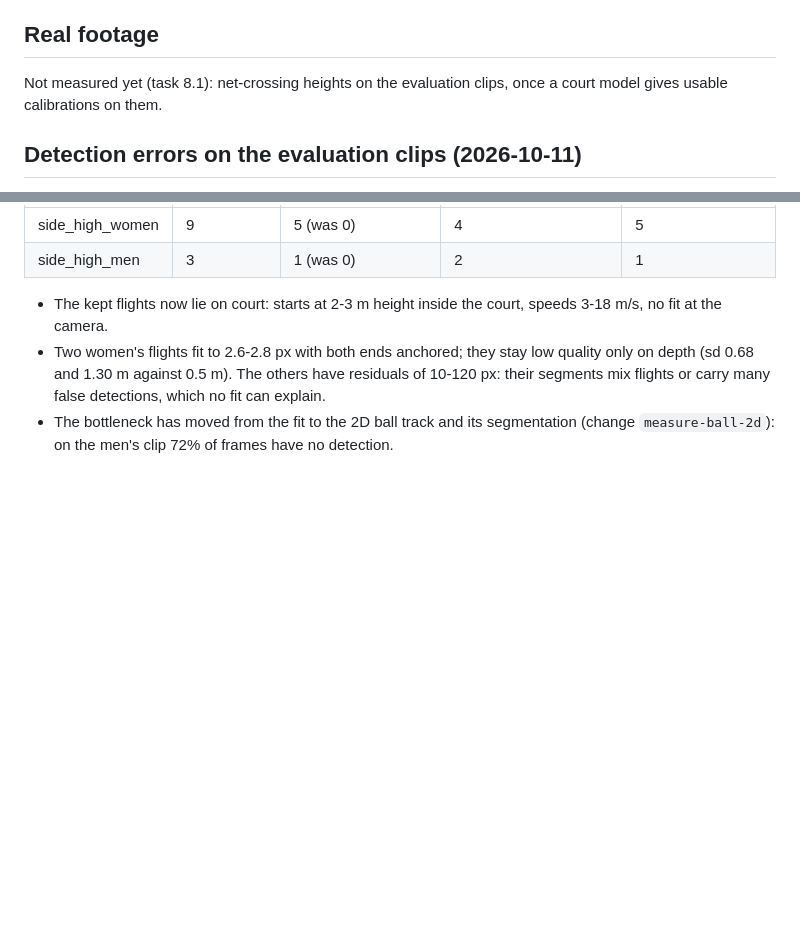
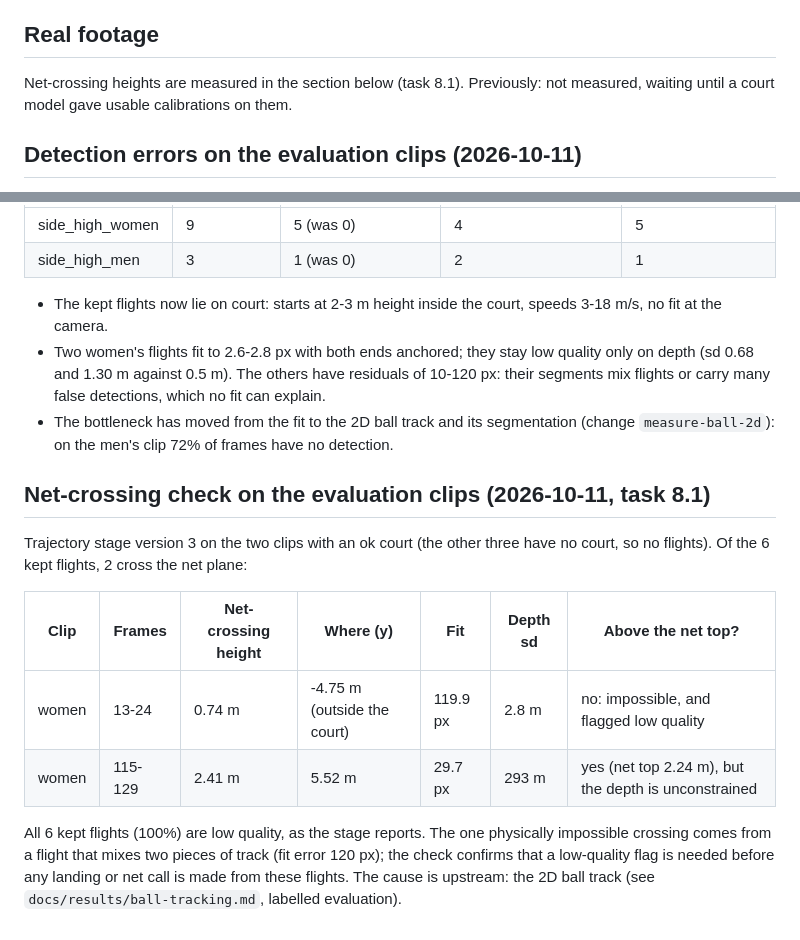
Before and after one commit to DL-Volleyball-Analysis/volleyball-analysis, a Markdown page: docs/results/trajectory.md, 2 parts joined by grey strips. Rendered like a GitHub page; blank space fills up the shorter version.

Commit message:
Trajectory: net-crossing check on the evaluation clips

```diff
--- a/docs/results/trajectory.md
+++ b/docs/results/trajectory.md
@@ -53,7 +53,7 @@ point in one vertical plane; zoom and distance then trade off and many cameras f
 returning a confident wrong camera (focal sd 37-78% in that case, 0.4% with the whole court).
 
 ## Real footage
-Not measured yet (task 8.1): net-crossing heights on the evaluation clips, once a court model gives
+Net-crossing heights are measured in the section below (task 8.1). Previously: not measured, waiting until a court model gave
 usable calibrations on them.
 
 ## Detection errors on the evaluation clips (2026-10-11)
@@ -109,3 +109,17 @@ high side views have a usable court; the men's calibration is the v3b one chosen
   detections, which no fit can explain.
 - The bottleneck has moved from the fit to the 2D ball track and its segmentation (change `measure-ball-2d`): on
   the men's clip 72% of frames have no detection.
+
+## Net-crossing check on the evaluation clips (2026-10-11, task 8.1)
+Trajectory stage version 3 on the two clips with an ok court (the other three have no court, so no flights). Of
+the 6 kept flights, 2 cross the net plane:
+
+| Clip | Frames | Net-crossing height | Where (y) | Fit | Depth sd | Above the net top? |
+|---|---|---|---|---|---|---|
+| women | 13-24 | 0.74 m | -4.75 m (outside the court) | 119.9 px | 2.8 m | no: impossible, and flagged low quality |
+| women | 115-129 | 2.41 m | 5.52 m | 29.7 px | 293 m | yes (net top 2.24 m), but the depth is unconstrained |
+
+All 6 kept flights (100%) are low quality, as the stage reports. The one physically impossible crossing comes from a
+flight that mixes two pieces of track (fit error 120 px); the check confirms that a low-quality flag is needed
+before any landing or net call is made from these flights. The cause is upstream: the 2D ball track (see
+`docs/results/ball-tracking.md`, labelled evaluation).
```
Also changed, not shown: 1 other file.
